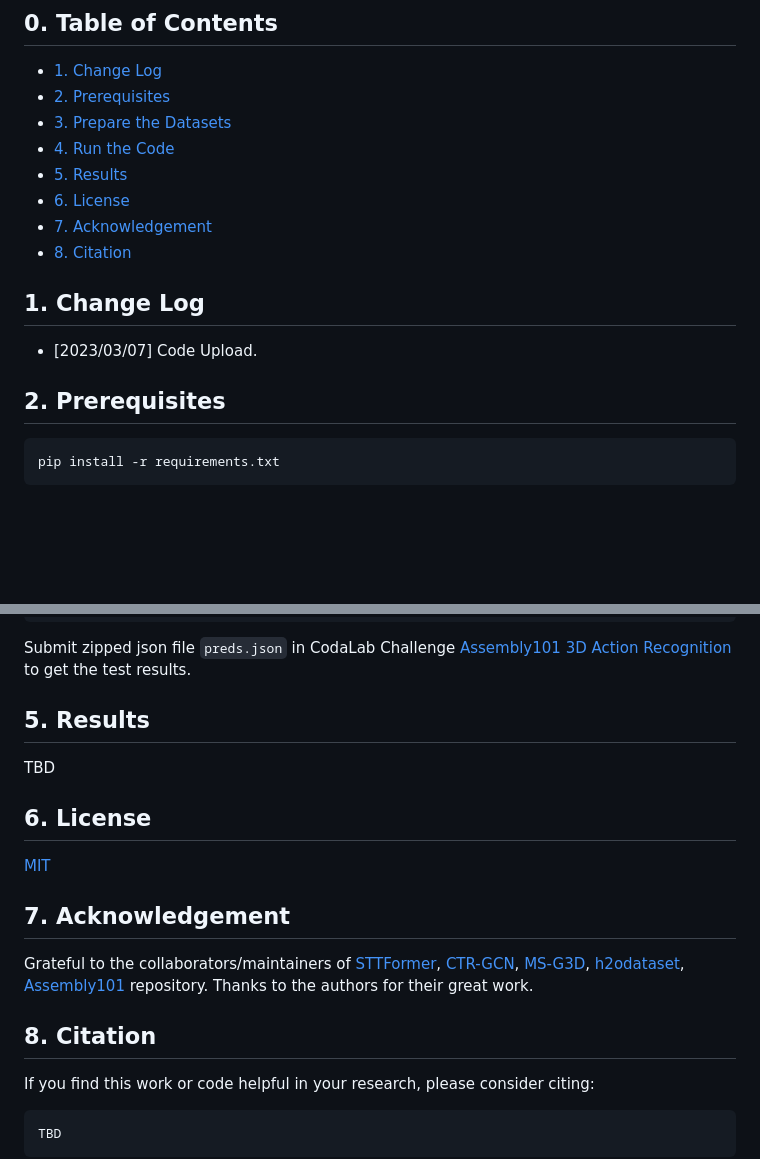
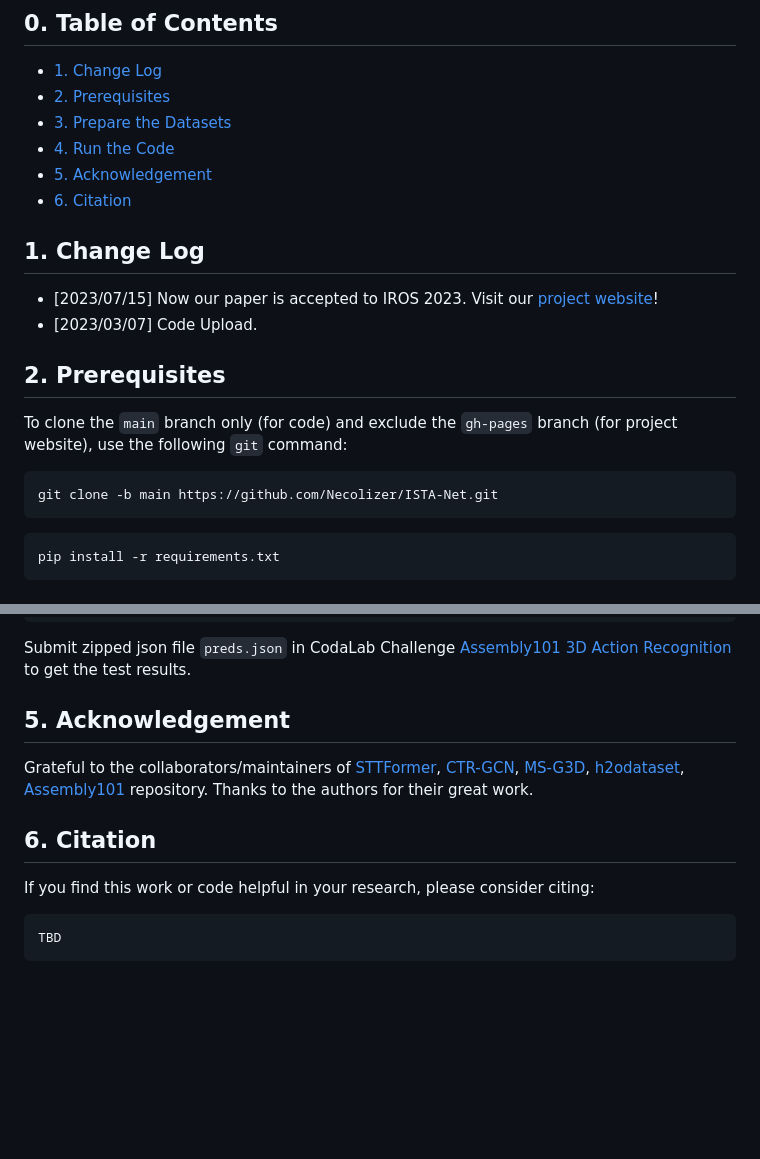
Before and after one commit to Necolizer/ISTA-Net, a Markdown page: README.md, 2 parts joined by grey strips. Rendered like a GitHub page; blank space fills up the shorter version.

````diff
--- a/README.md
+++ b/README.md
@@ -8,15 +13,18 @@ This repository is the official implementation of Interactive Spatiotemporal Tok
 * [2. Prerequisites](#2-prerequisites)
 * [3. Prepare the Datasets](#3-prepare-the-datasets)
 * [4. Run the Code](#4-run-the-code)
-* [5. Results](#6-results)
-* [6. License](#6-license)
-* [7. Acknowledgement](#7-acknowledgement)
-* [8. Citation](#8-citation)
+* [5. Acknowledgement](#5-acknowledgement)
+* [6. Citation](#6-citation)
 
 ## 1. Change Log
+- [2023/07/15] Now our paper is accepted to IROS 2023. Visit our [project website](https://necolizer.github.io/ISTA-Net/)!
 - [2023/03/07] Code Upload.
 
 ## 2. Prerequisites
+To clone the `main` branch only (for code) and exclude the `gh-pages` branch (for project website), use the following `git` command:
+```shell
+git clone -b main https://github.com/Necolizer/ISTA-Net.git
+```
 
 ```shell
 pip install -r requirements.txt
@@ -212,16 +220,10 @@ python main.py --config config/asb/asb_noun_get_test_results.yaml --weights path
 
 Submit zipped json file `preds.json` in CodaLab Challenge [Assembly101 3D Action Recognition](https://codalab.lisn.upsaclay.fr/competitions/5256) to get the test results.
 
-## 5. Results
-TBD
-
-## 6. License
-[MIT](https://github.com/Necolizer/ISTA-Net/blob/main/LICENSE)
-
-## 7. Acknowledgement
+## 5. Acknowledgement
 Grateful to the collaborators/maintainers of [STTFormer](https://github.com/heleiqiu/STTFormer), [CTR-GCN](https://github.com/Uason-Chen/CTR-GCN), [MS-G3D](https://github.com/kenziyuliu/MS-G3D), [h2odataset](https://github.com/taeinkwon/h2odataset), [Assembly101](https://github.com/assembly-101/assembly101-action-recognition) repository. Thanks to the authors for their great work.
 
-## 8. Citation
+## 6. Citation
 
 If you find this work or code helpful in your research, please consider citing:
 ```
````
Also changed, not shown: other parts of README.md (+6 -1 lines).
